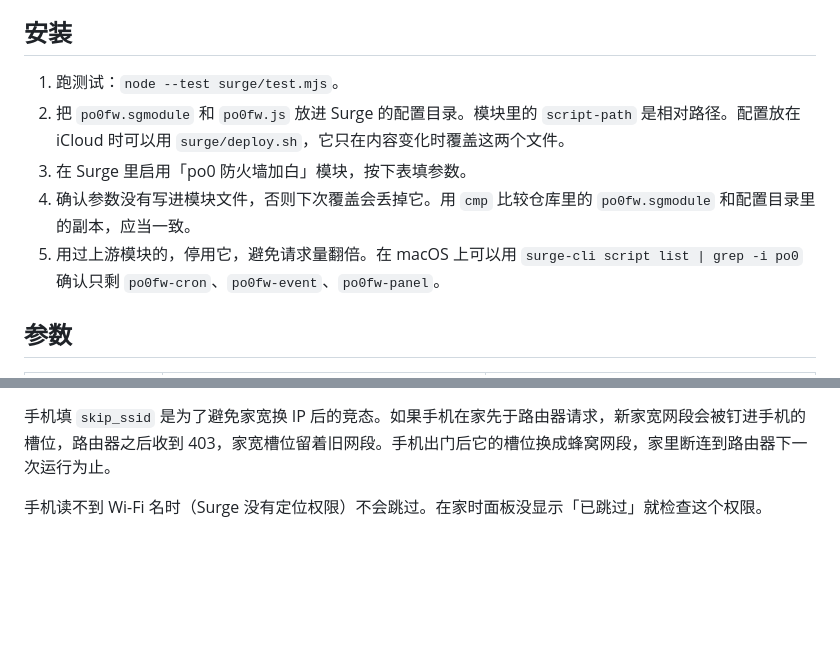
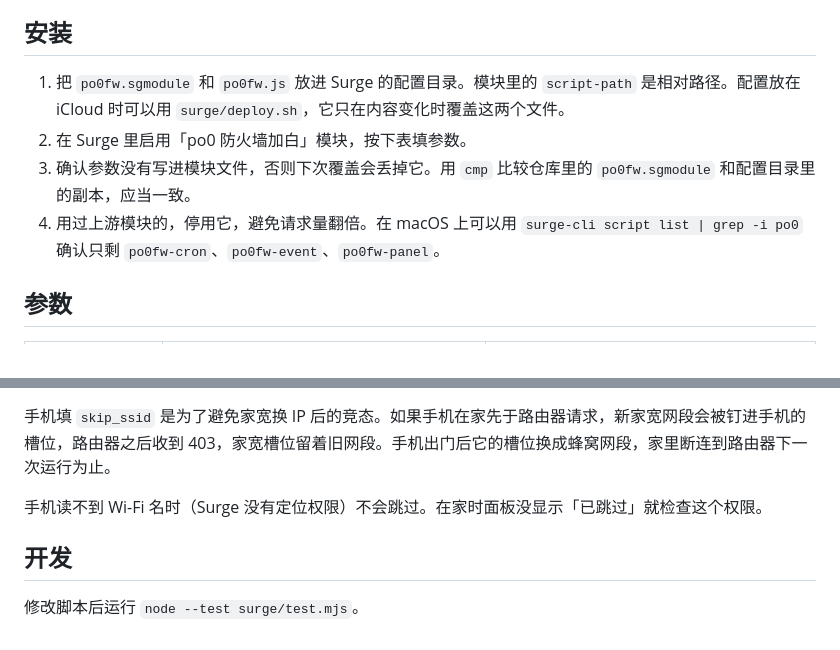
Before and after one commit to zhdsmy/po0fw, a Markdown page: surge/README.md, 2 parts joined by grey strips. Rendered like a GitHub page; blank space fills up the shorter version.

```diff
--- a/surge/README.md
+++ b/surge/README.md
@@ -4,11 +4,10 @@ Surge 模块用于 iOS 和 macOS，把本机直连出口所在的 /24 加入白
 
 ## 安装
 
-1. 跑测试：`node --test surge/test.mjs`。
-2. 把 `po0fw.sgmodule` 和 `po0fw.js` 放进 Surge 的配置目录。模块里的 `script-path` 是相对路径。配置放在 iCloud 时可以用 `surge/deploy.sh`，它只在内容变化时覆盖这两个文件。
-3. 在 Surge 里启用「po0 防火墙加白」模块，按下表填参数。
-4. 确认参数没有写进模块文件，否则下次覆盖会丢掉它。用 `cmp` 比较仓库里的 `po0fw.sgmodule` 和配置目录里的副本，应当一致。
-5. 用过上游模块的，停用它，避免请求量翻倍。在 macOS 上可以用 `surge-cli script list | grep -i po0` 确认只剩 `po0fw-cron`、`po0fw-event`、`po0fw-panel`。
+1. 把 `po0fw.sgmodule` 和 `po0fw.js` 放进 Surge 的配置目录。模块里的 `script-path` 是相对路径。配置放在 iCloud 时可以用 `surge/deploy.sh`，它只在内容变化时覆盖这两个文件。
+2. 在 Surge 里启用「po0 防火墙加白」模块，按下表填参数。
+3. 确认参数没有写进模块文件，否则下次覆盖会丢掉它。用 `cmp` 比较仓库里的 `po0fw.sgmodule` 和配置目录里的副本，应当一致。
+4. 用过上游模块的，停用它，避免请求量翻倍。在 macOS 上可以用 `surge-cli script list | grep -i po0` 确认只剩 `po0fw-cron`、`po0fw-event`、`po0fw-panel`。
 
 ## 参数
 
@@ -52,3 +51,7 @@ Surge 模块用于 iOS 和 macOS，把本机直连出口所在的 /24 加入白
 手机填 `skip_ssid` 是为了避免家宽换 IP 后的竞态。如果手机在家先于路由器请求，新家宽网段会被钉进手机的槽位，路由器之后收到 403，家宽槽位留着旧网段。手机出门后它的槽位换成蜂窝网段，家里断连到路由器下一次运行为止。
 
 手机读不到 Wi-Fi 名时（Surge 没有定位权限）不会跳过。在家时面板没显示「已跳过」就检查这个权限。
+
+## 开发
+
+修改脚本后运行 `node --test surge/test.mjs`。
```
Also changed, not shown: asus-merlin/README.md (+8 -7 lines), asus-merlin/docs/images/desktop-telegram.png (added), asus-merlin/docs/images/mobile-notification.png (deleted), asus-merlin/docs/images/mobile-overview.png (deleted), 1 other file.
